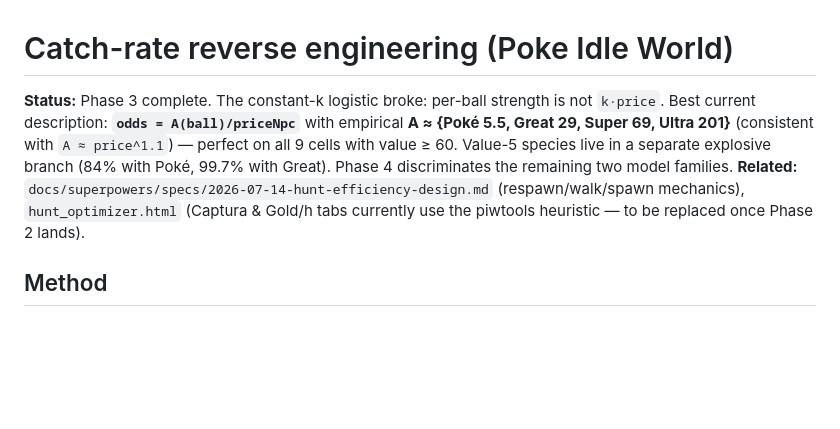
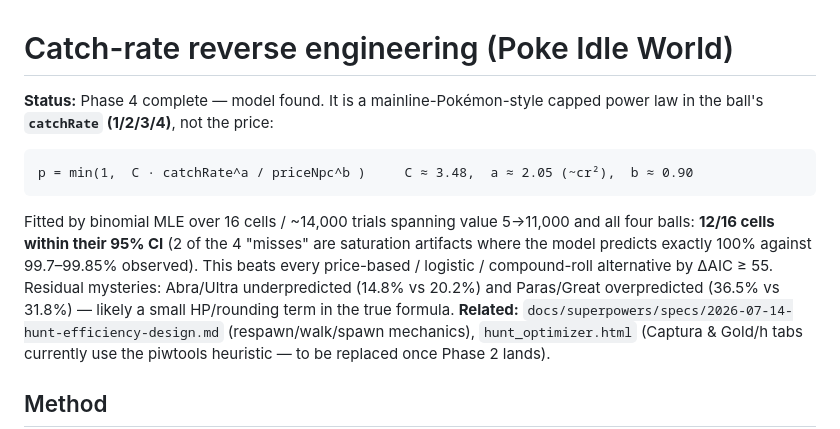
Before and after one commit to AugustoAmaral/static-pages, a Markdown page: docs/research/2026-07-15-catch-rate-reverse-engineering.md, the part around one of its changes. Drawn GitHub-style; blank space fills up the shorter version.

````diff
--- a/docs/research/2026-07-15-catch-rate-reverse-engineering.md
+++ b/docs/research/2026-07-15-catch-rate-reverse-engineering.md
@@ -1,11 +1,18 @@
 # Catch-rate reverse engineering (Poke Idle World)
 
-**Status:** Phase 3 complete. The constant-k logistic broke: per-ball strength is not
-`k·price`. Best current description: **`odds = A(ball)/priceNpc`** with empirical
-**A ≈ {Poké 5.5, Great 29, Super 69, Ultra 201}** (consistent with `A ≈ price^1.1`) —
-perfect on all 9 cells with value ≥ 60. Value-5 species live in a separate explosive
-branch (84% with Poké, 99.7% with Great). Phase 4 discriminates the remaining two
-model families.
+**Status:** Phase 4 complete — model found. It is a mainline-Pokémon-style capped
+power law in the ball's **`catchRate` (1/2/3/4)**, not the price:
+
+```
+p = min(1,  C · catchRate^a / priceNpc^b )     C ≈ 3.48,  a ≈ 2.05 (~cr²),  b ≈ 0.90
+```
+
+Fitted by binomial MLE over 16 cells / ~14,000 trials spanning value 5→11,000 and all
+four balls: **12/16 cells within their 95% CI** (2 of the 4 "misses" are saturation
+artifacts where the model predicts exactly 100% against 99.7–99.85% observed). This
+beats every price-based / logistic / compound-roll alternative by ΔAIC ≥ 55.
+Residual mysteries: Abra/Ultra underpredicted (14.8% vs 20.2%) and Paras/Great
+overpredicted (36.5% vs 31.8%) — likely a small HP/rounding term in the true formula.
 **Related:** `docs/superpowers/specs/2026-07-14-hunt-efficiency-design.md` (respawn/walk/spawn mechanics), `hunt_optimizer.html` (Captura & Gold/h tabs currently use the piwtools heuristic — to be replaced once Phase 2 lands).
 
 ## Method
````
Also changed, not shown: other parts of docs/research/2026-07-15-catch-rate-reverse-engineering.md (+63 -14 lines).
